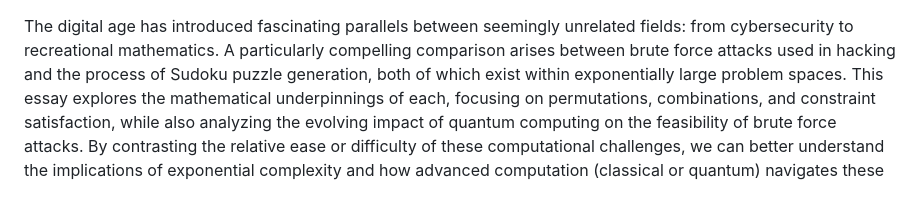
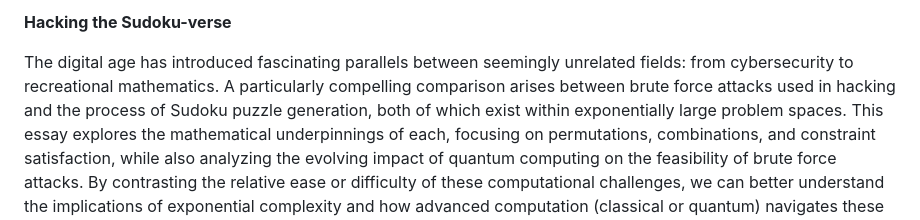
Before and after one commit to Banina94/wasteOfTime, a Markdown page: README.md, the part around the change. Drawn GitHub-style.

```diff
--- a/README.md
+++ b/README.md
@@ -1,3 +1,5 @@
+**Hacking the Sudoku-verse**
+
 The digital age has introduced fascinating parallels between seemingly unrelated fields: from cybersecurity to recreational mathematics. A particularly compelling comparison arises between brute force attacks used in hacking and the process of Sudoku puzzle generation, both of which exist within exponentially large problem spaces. This essay explores the mathematical underpinnings of each, focusing on permutations, combinations, and constraint satisfaction, while also analyzing the evolving impact of quantum computing on the feasibility of brute force attacks. By contrasting the relative ease or difficulty of these computational challenges, we can better understand the implications of exponential complexity and how advanced computation (classical or quantum) navigates these landscapes.
 
 At the core of brute force attacks is the concept of permutations which refers to ordered sequences of characters that must be exhaustively tested to guess a password or cryptographic key. Mathematically, the number of possible passwords of length n drawn from a character set of size c is given by the expression c^n. This function grows exponentially with respect to n. For example, an 8-character password using a 62-character set (upper and lower case letters and digits) yields 62^8 \approx 2.18 \times 10^{14} possible combinations. The sheer size of this space makes brute force attacks computationally expensive, often requiring billions of attempts per second sustained over days or weeks to crack a single password, if at all.
```
